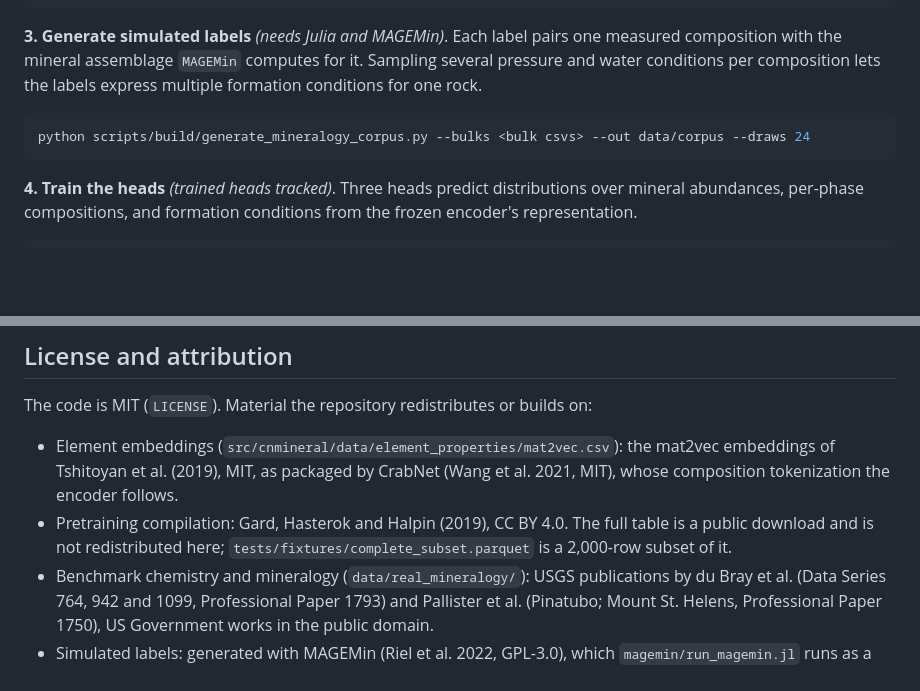
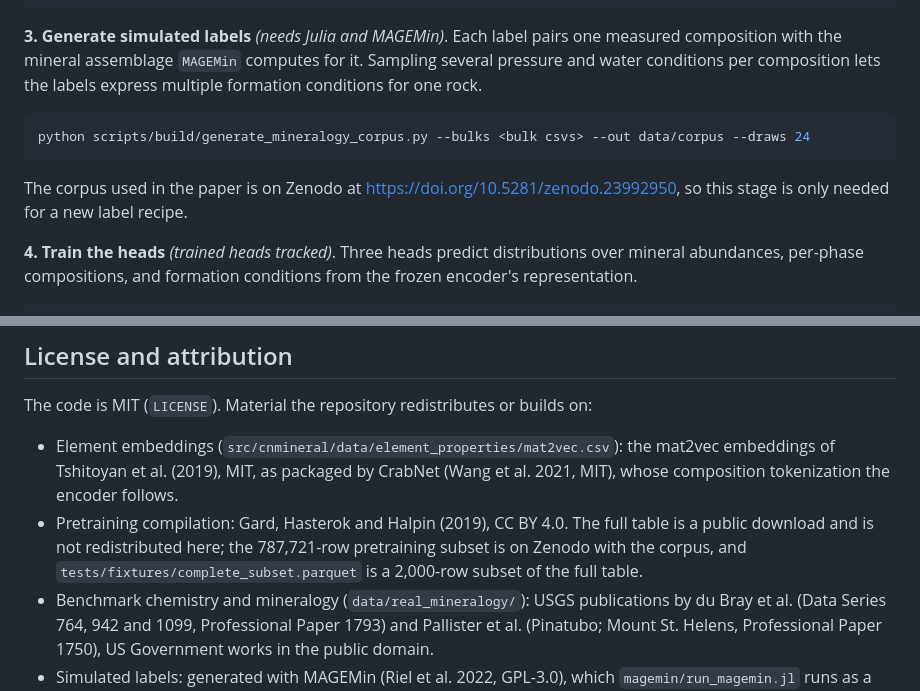
Before and after one commit to matthew-j-liu/phasecast, a Markdown page: README.md, 2 parts joined by grey strips. Rendered like a GitHub page; blank space fills up the shorter version.

````diff
--- a/README.md
+++ b/README.md
@@ -92,6 +92,9 @@ labels express multiple formation conditions for one rock.
 python scripts/build/generate_mineralogy_corpus.py --bulks <bulk csvs> --out data/corpus --draws 24
 ```
 
+The corpus used in the paper is on Zenodo at https://doi.org/10.5281/zenodo.23992950,
+so this stage is only needed for a new label recipe.
+
 **4. Train the heads** *(trained heads tracked)*. Three heads predict
 distributions over mineral abundances, per-phase compositions, and formation
 conditions from the frozen encoder's representation.
@@ -172,8 +175,10 @@ on:
   CrabNet (Wang et al. 2021, MIT), whose composition tokenization the encoder
   follows.
 - Pretraining compilation: Gard, Hasterok and Halpin (2019), CC BY 4.0. The
-  full table is a public download and is not redistributed here;
-  `tests/fixtures/complete_subset.parquet` is a 2,000-row subset of it.
+  full table is a public download and is not redistributed here; the
+  787,721-row pretraining subset is on Zenodo with the corpus, and
+  `tests/fixtures/complete_subset.parquet` is a 2,000-row subset of the full
+  table.
 - Benchmark chemistry and mineralogy (`data/real_mineralogy/`): USGS
   publications by du Bray et al. (Data Series 764, 942 and 1099,
   Professional Paper 1793) and Pallister et al. (Pinatubo; Mount St. Helens,
````
Also changed, not shown: docs/encoder.md (+5 -4 lines).
